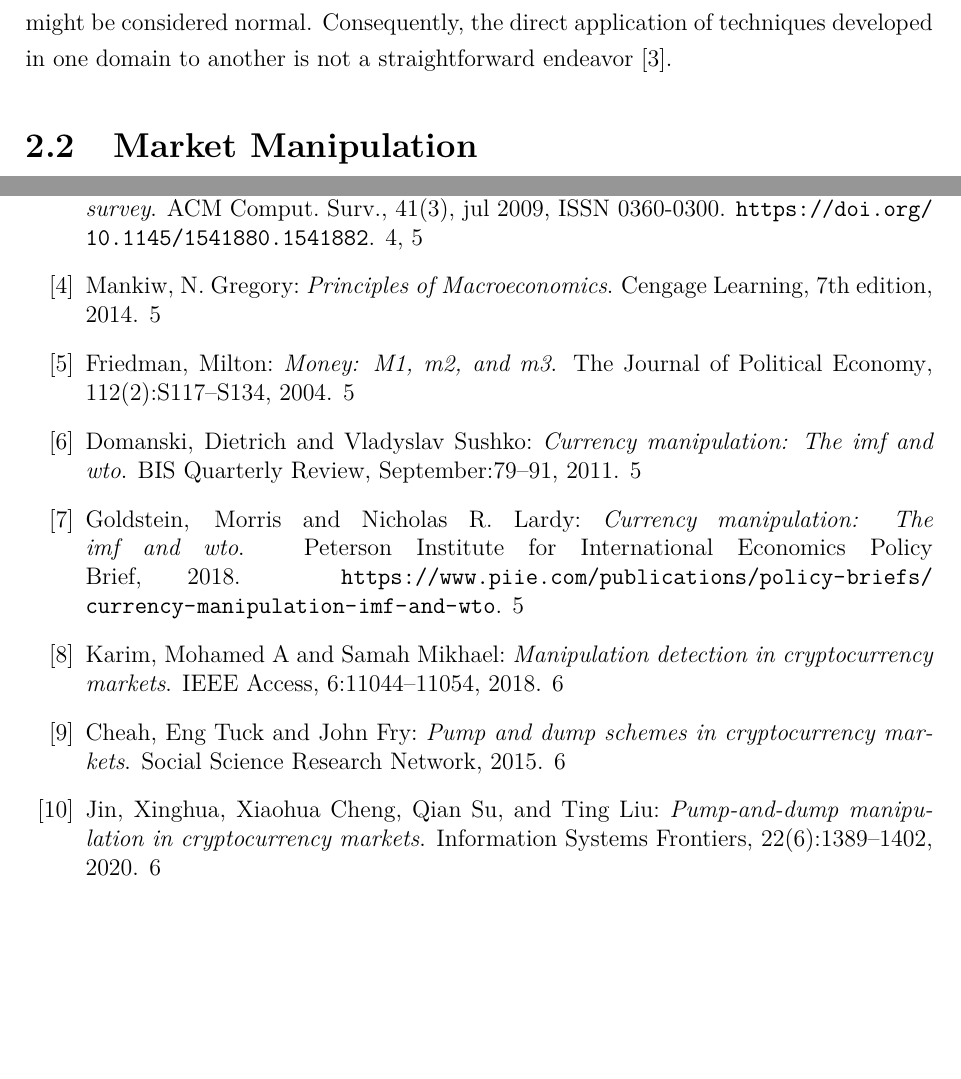
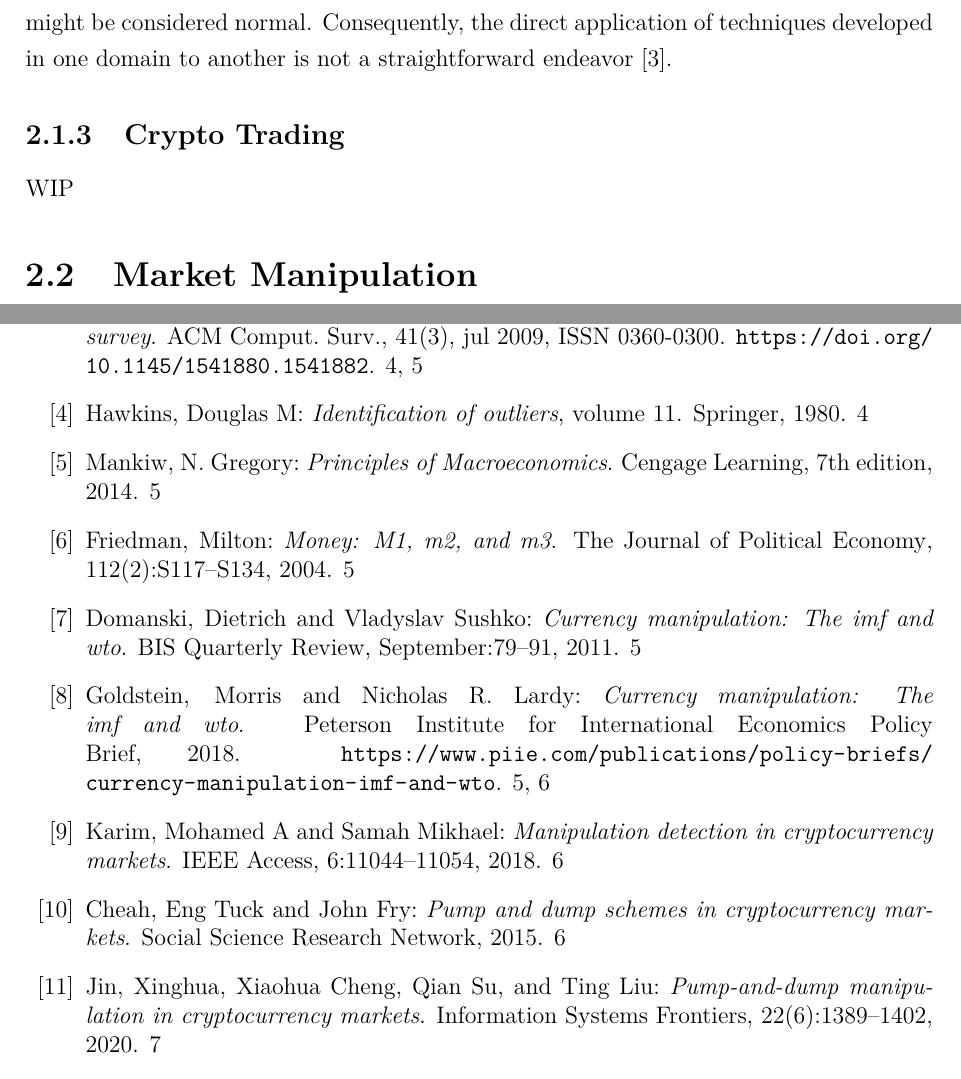
Before and after one commit to kevinsantana/PPCA-UnB-Dissertation, a LaTeX thesis (dissertation_main.tex, which reads references.bib, tex/2_definitions_of_terms/2_1_cryptocurrencies/2_1_2_crypto_trading.tex): two parts of pages 15 and 30 of 62, joined at a grey line, cut so that both start at the same text, the shorter picture padded with empty space. Compiled offline with pdfLaTeX; a missing font is replaced by an installed copy or a similar font.

Commit message:
section 2-1-2

```diff
--- a/references.bib
+++ b/references.bib
@@ -1421,0 +1426,4 @@ keywords = {Anomaly detection, outlier detection}
+  volume={11},
+  year={1980},
+  publisher={Springer}
+}
--- /dev/null
+++ b/tex/2_definitions_of_terms/2_1_cryptocurrencies/2_1_2_crypto_trading.tex
@@ -0,0 +1,2 @@
+\subsection{Crypto Trading}
+WIP
```
Also changed, not shown: tex/2_definitions_of_terms/2_1_cryptocurrencies/2_1_1_anomalies_and_cryptocurrency_transactions.tex (+1 -1 lines), tex/2_definitions_of_terms/2_1_cryptocurrencies/2_1_cryptocurrencies.tex (+1 -0 lines), dissertation_main.pdf, references.bib (4 more changed lines). Lines whose indentation alone changed are shown as unchanged.
